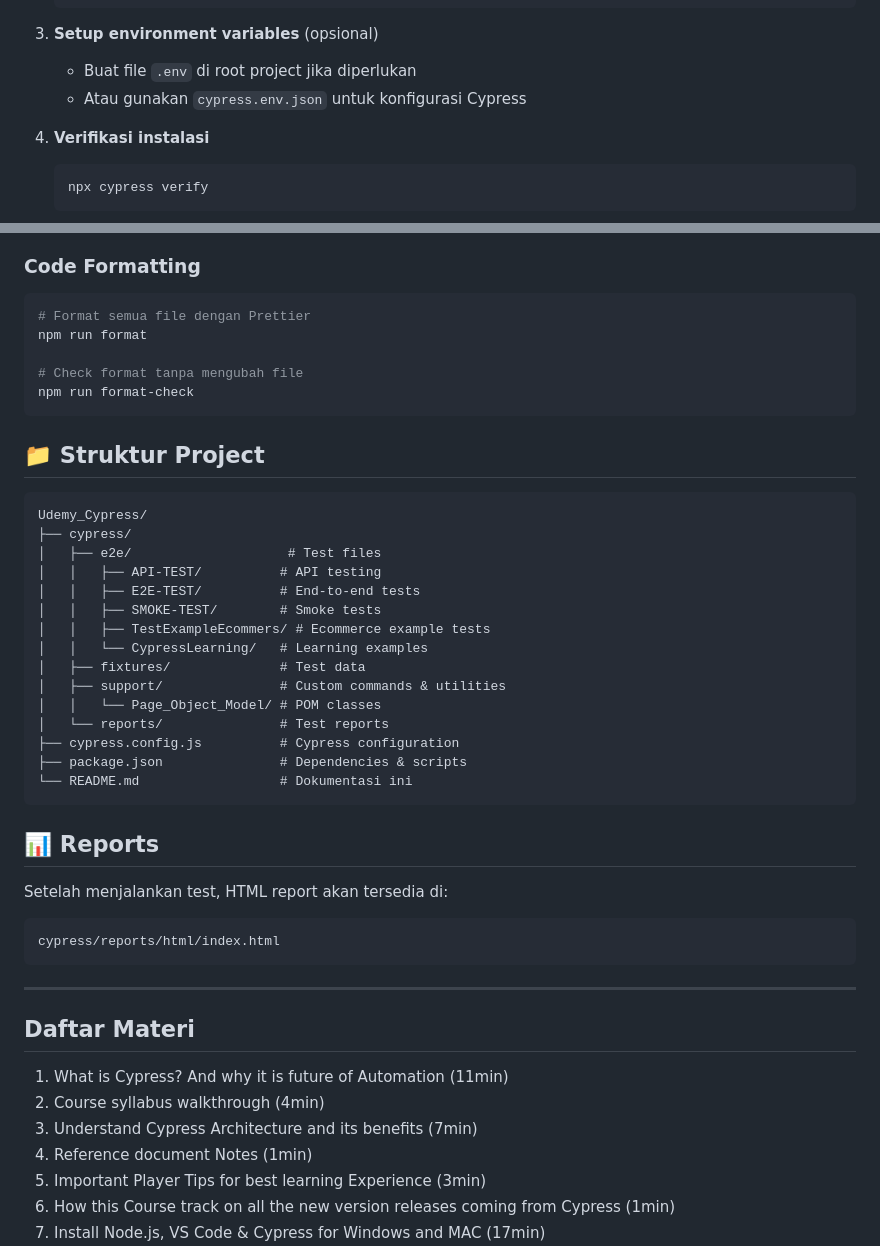
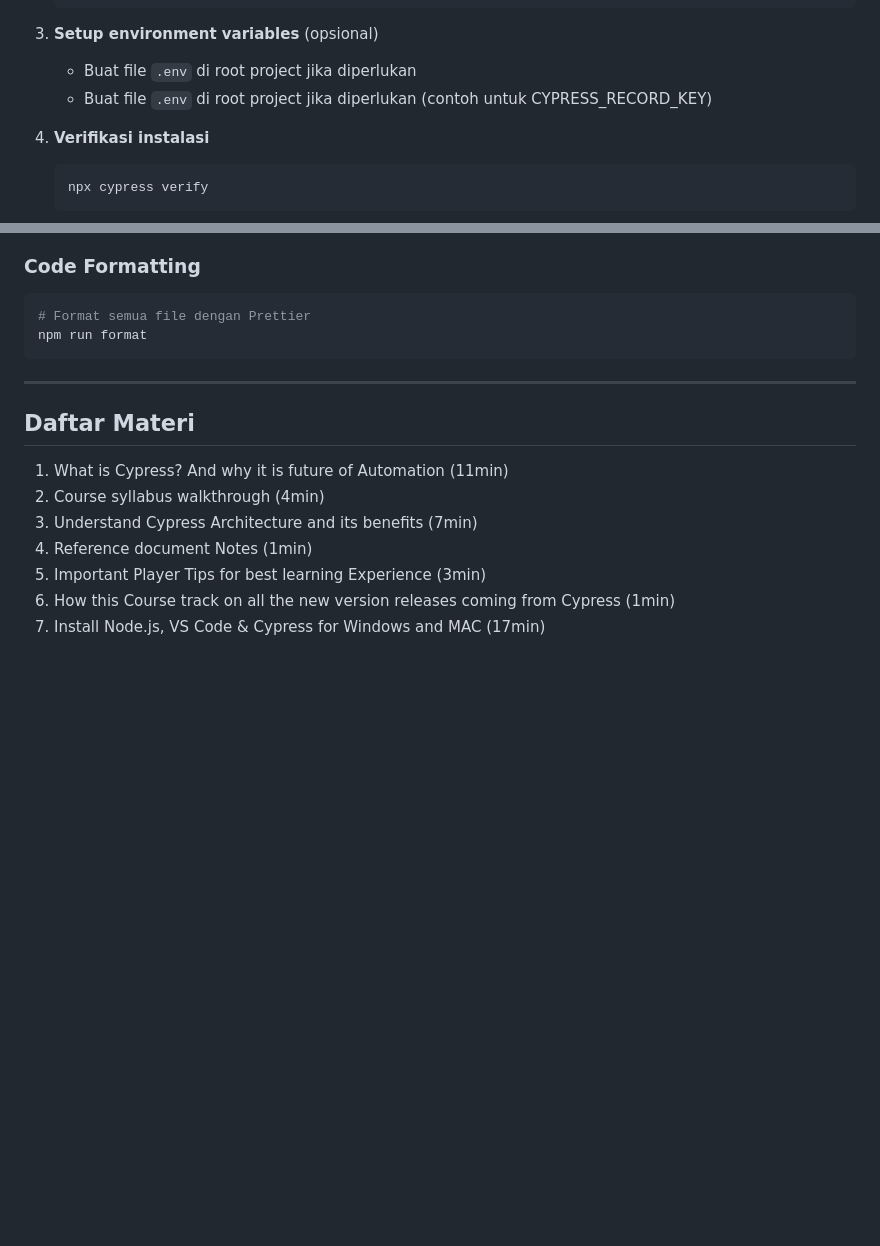
Before and after one commit to Albarokah9/Learning_Udemy_Cypress, a Markdown page: README.md, 2 parts joined by grey strips. Rendered like a GitHub page; blank space fills up the shorter version.

Commit message:
docs: update README with environment variable setup and remove outdated sections

````diff
--- a/README.md
+++ b/README.md
@@ -23,7 +23,7 @@ Dokumentasi materi yang sudah dipelajari dari course Udemy: **Learning Cypress M
 
 3. **Setup environment variables** (opsional)
    - Buat file `.env` di root project jika diperlukan
-   - Atau gunakan `cypress.env.json` untuk konfigurasi Cypress
+   - Buat file `.env` di root project jika diperlukan (contoh untuk CYPRESS_RECORD_KEY)
 
 4. **Verifikasi instalasi**
    ```bash
@@ -103,36 +103,6 @@ npm run recordDashboardTest
 ```bash
 # Format semua file dengan Prettier
 npm run format
-
-# Check format tanpa mengubah file
-npm run format-check
-```
-
-## 📁 Struktur Project
-
-```
-Udemy_Cypress/
-├── cypress/
-│   ├── e2e/                    # Test files
-│   │   ├── API-TEST/          # API testing
-│   │   ├── E2E-TEST/          # End-to-end tests
-│   │   ├── SMOKE-TEST/        # Smoke tests
-│   │   ├── TestExampleEcommers/ # Ecommerce example tests
-│   │   └── CypressLearning/   # Learning examples
-│   ├── fixtures/              # Test data
-│   ├── support/               # Custom commands & utilities
-│   │   └── Page_Object_Model/ # POM classes
-│   └── reports/               # Test reports
-├── cypress.config.js          # Cypress configuration
-├── package.json               # Dependencies & scripts
-└── README.md                  # Dokumentasi ini
-```
-
-## 📊 Reports
-
-Setelah menjalankan test, HTML report akan tersedia di:
-```
-cypress/reports/html/index.html
 ```
 
 ---
````
